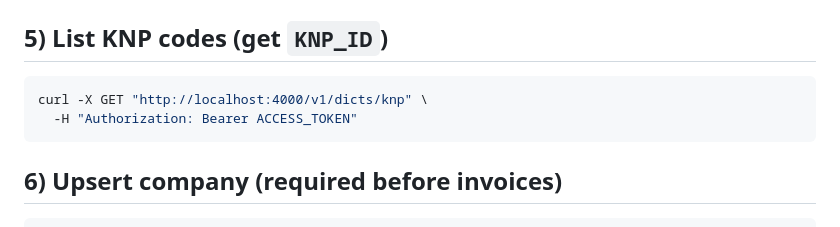
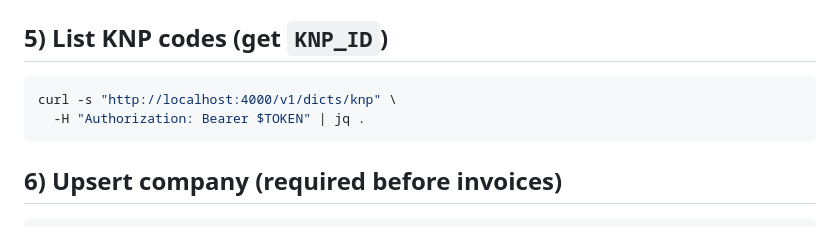
Before and after one commit to b13v/e-doc, a Markdown page: docs/CURL_COMMANDS_FOR_TESTING.md, the part around the change. GitHub-like rendering.

````diff
--- a/docs/CURL_COMMANDS_FOR_TESTING.md
+++ b/docs/CURL_COMMANDS_FOR_TESTING.md
@@ -38,8 +38,8 @@ curl -s http://localhost:4000/v1/dicts/banks \
 
 ## 5) List KNP codes (get `KNP_ID`)
 ```bash
-curl -X GET "http://localhost:4000/v1/dicts/knp" \
-  -H "Authorization: Bearer ACCESS_TOKEN"
+curl -s "http://localhost:4000/v1/dicts/knp" \
+  -H "Authorization: Bearer $TOKEN" | jq .
 ```
 
 ## 6) Upsert company (required before invoices)
````
